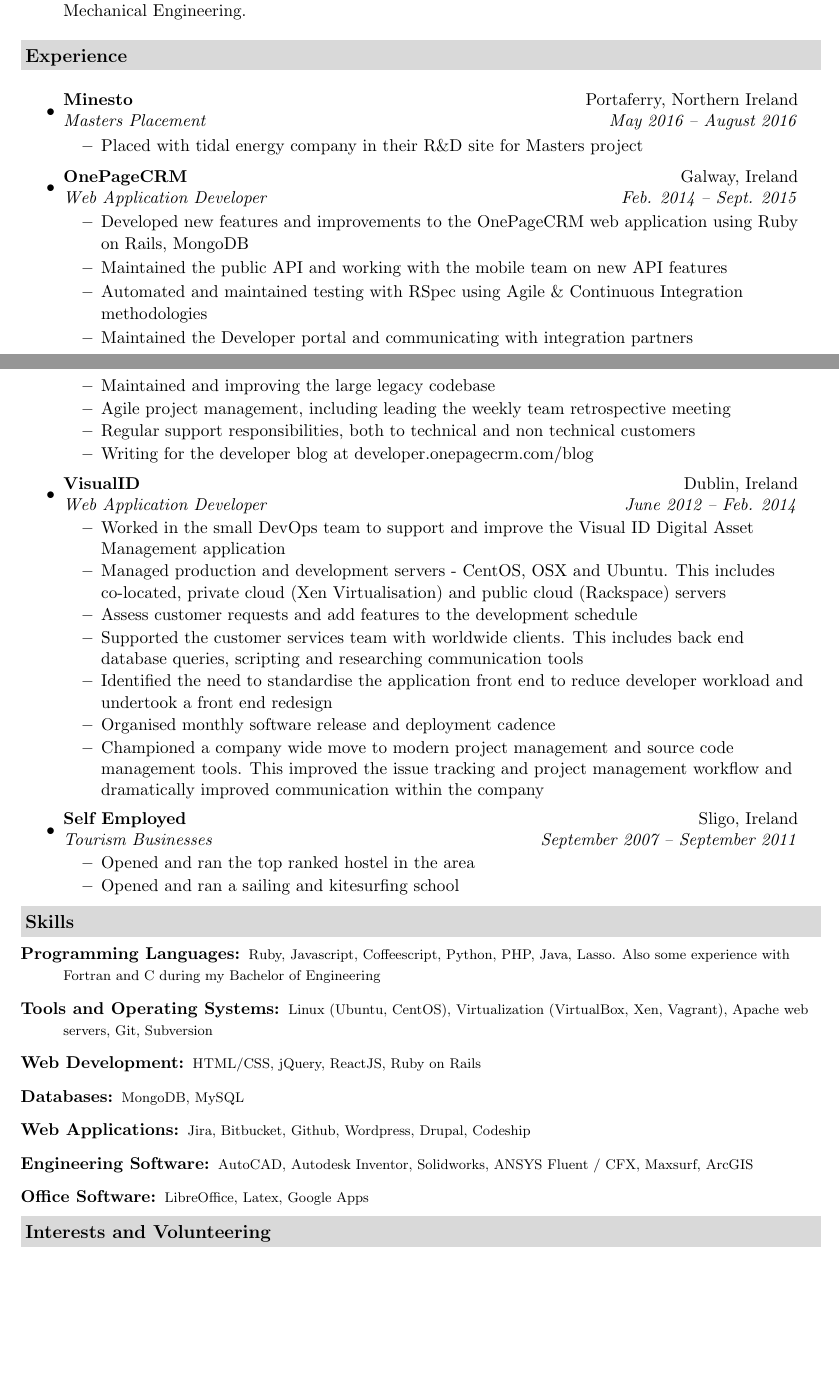
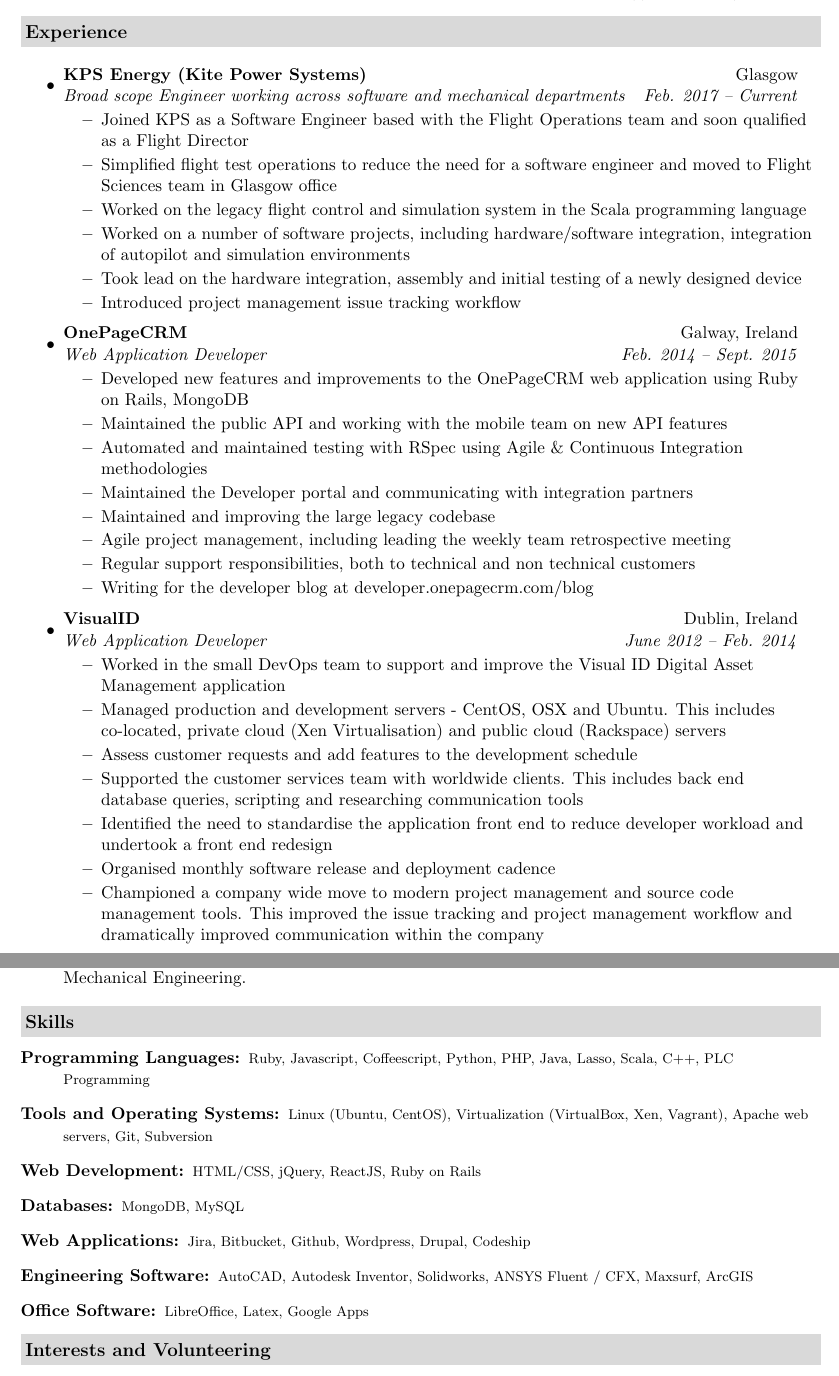
Before and after one commit to peteretep/cv, a LaTeX CV (peter_armstrong_resume.tex): two parts of pages 1 and 2 of 2 before the commit and two parts of pages 1 and 2 of 3 after it, joined at a grey line, cut so that both start at the same text, the shorter picture padded with empty space. Compiled offline with pdfLaTeX.

Commit message:
added kps experience and moved experience to the top

```diff
--- a/peter_armstrong_resume.tex
+++ b/peter_armstrong_resume.tex
@@ -70,6 +70,59 @@
 \mywebheader
 
 %%%%%%%%%%%%%%%%%%%%%%
+\resheading{Experience}
+
+
+	\begin{itemize}
+    \item
+      \ressubheading{\href{http://www.kps.energy}{KPS Energy (Kite Power Systems)}}{Glasgow}
+        {Broad scope Engineer working across software and mechanical departments }{Feb. 2017 -- Current}
+        {
+        \begin{itemize}
+          \resitem{Joined KPS as a Software Engineer based with the Flight Operations team and soon qualified as a Flight Director}
+          \resitem{Simplified flight test operations to reduce the need for a software engineer and moved to Flight Sciences team in Glasgow office}
+          \resitem{Worked on the legacy flight control and simulation system in the Scala programming language}
+          \resitem{Worked on a number of software projects, including hardware/software integration, integration of autopilot and simulation environments}
+          \resitem{Took lead on the hardware integration, assembly and initial testing of a newly designed device }
+          \resitem{Introduced project management issue tracking workflow}
+          \
+
+        \end{itemize}
+        }
+
+	\item
+      \ressubheading{\href{http://www.onepagecrm.com}{OnePageCRM}}{Galway, Ireland}
+        {Web Application Developer}{Feb. 2014 -- Sept. 2015}
+        {
+        \begin{itemize}
+          \resitem{Developed new features and improvements to the OnePageCRM web application using Ruby on Rails, MongoDB}
+          \resitem{Maintained the public API and working with the mobile team on new API features}
+          \resitem{Automated and maintained testing with RSpec using Agile \& Continuous Integration methodologies}
+          \resitem{Maintained the Developer portal and communicating with integration partners}
+          \resitem{Maintained and improving the large legacy codebase}
+          \resitem{Agile project management, including leading the weekly team retrospective meeting}
+          \resitem{Regular support responsibilities, both to technical and non technical customers}
+          \resitem{Writing for the developer blog at \href{http://developer.onepagecrm.com/blog}{developer.onepagecrm.com/blog}}
+        \end{itemize}
+        }
+
+		  \item
+      \ressubheading{\href{http://visualid.com}{VisualID}}{Dublin, Ireland}{Web Application Developer}{June 2012 -- Feb. 2014}
+        {
+        \begin{itemize}
+      	 \resitem{Worked in the small DevOps team to support and improve the Visual ID Digital Asset Management application}
+          \resitem{Managed production and development servers - CentOS, OSX and Ubuntu. This includes co-located, private cloud (Xen Virtualisation) and public cloud (Rackspace) servers}
+          \resitem{Assess customer requests and add features to the development schedule}
+          \resitem{Supported the customer services team with worldwide clients. This includes back end database queries, scripting and researching communication tools}
+          \resitem{Identified the need to standardise the application front end to reduce developer workload and undertook a front end redesign}
+          \resitem{Organised monthly software release and deployment cadence}
+          \resitem{Championed a company wide move to modern project management and source code management tools. This improved the issue tracking and project management workflow and dramatically improved communication within the company}
+        \end{itemize}
+        }
+
+\end{itemize}  % End Experience list
+
+%%%%%%%%%%%%%%%%%%%%%%
 \resheading{Education}
 	\begin{itemize}
     \item
@@ -118,66 +171,12 @@
 
 \end{description}
 
-%%%%%%%%%%%%%%%%%%%%%%
-\resheading{Experience}
 
-
-	\begin{itemize}
-    \item
-      \ressubheading{\href{http://www.minesto.com}{Minesto}}{Portaferry, Northern Ireland}
-        {Masters Placement}{May 2016 -- August 2016}
-        {
-        \begin{itemize}
-          \resitem{Placed with tidal energy company in their R\&D site for Masters project}
-        \end{itemize}
-        }
-
-	\item
-      \ressubheading{\href{http://www.onepagecrm.com}{OnePageCRM}}{Galway, Ireland}
-        {Web Application Developer}{Feb. 2014 -- Sept. 2015}
-        {
-        \begin{itemize}
-          \resitem{Developed new features and improvements to the OnePageCRM web application using Ruby on Rails, MongoDB}
-          \resitem{Maintained the public API and working with the mobile team on new API features}
-          \resitem{Automated and maintained testing with RSpec using Agile \& Continuous Integration methodologies}
-          \resitem{Maintained the Developer portal and communicating with integration partners}
-          \resitem{Maintained and improving the large legacy codebase}
-          \resitem{Agile project management, including leading the weekly team retrospective meeting}
-          \resitem{Regular support responsibilities, both to technical and non technical customers}
-          \resitem{Writing for the developer blog at \href{http://developer.onepagecrm.com/blog}{developer.onepagecrm.com/blog}}
-        \end{itemize}
-        }
-
-		  \item
-      \ressubheading{\href{http://visualid.com}{VisualID}}{Dublin, Ireland}{Web Application Developer}{June 2012 -- Feb. 2014}
-        {
-        \begin{itemize}
-      	 \resitem{Worked in the small DevOps team to support and improve the Visual ID Digital Asset Management application}
-          \resitem{Managed production and development servers - CentOS, OSX and Ubuntu. This includes co-located, private cloud (Xen Virtualisation) and public cloud (Rackspace) servers}
-          \resitem{Assess customer requests and add features to the development schedule}
-          \resitem{Supported the customer services team with worldwide clients. This includes back end database queries, scripting and researching communication tools}
-          \resitem{Identified the need to standardise the application front end to reduce developer workload and undertook a front end redesign}
-          \resitem{Organised monthly software release and deployment cadence}
-          \resitem{Championed a company wide move to modern project management and source code management tools. This improved the issue tracking and project management workflow and dramatically improved communication within the company}
-        \end{itemize}
-        }
-
-	\item
-    \ressubheading{Self Employed}{Sligo, Ireland}{Tourism Businesses}{September 2007 -- September 2011}
-    {
-        \begin{itemize}
-       	 \resitem{Opened and ran the top ranked hostel in the area}
-         \resitem{Opened and ran a sailing and kitesurfing school}
-        \end{itemize}
-    }
-
-\end{itemize}  % End Experience list
 
 %%%%%%%%%%%%%%%%%%%%%%
 \resheading{Skills}
 	\begin{description}
-    \item[Programming Languages:] { \footnotesize Ruby, Javascript, Coffeescript, Python, PHP, Java, Lasso.
-    Also some experience with Fortran and C during my Bachelor of Engineering}
+    \item[Programming Languages:] { \footnotesize Ruby, Javascript, Coffeescript, Python, PHP, Java, Lasso, Scala, C++, PLC Programming}
     \item[Tools and Operating Systems:] { \footnotesize Linux (Ubuntu, CentOS), Virtualization (VirtualBox, Xen, Vagrant), Apache web servers, Git, Subversion
     }
     \item[Web Development:] {\footnotesize HTML/CSS, jQuery, ReactJS, Ruby on Rails }
```
Also changed, not shown: peter_armstrong_resume.tex (2 more changed lines).
